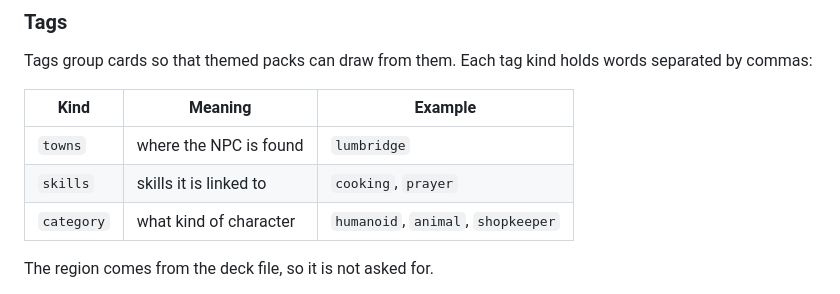
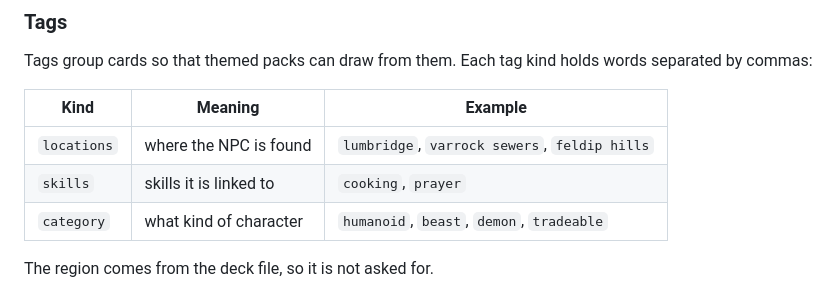
Before and after one commit to blueylewiedev/CardsOfGielinor, a Markdown page: CONTRIBUTING.md, the part around the change. Drawn GitHub-style.

Commit message:
Change 'towns' to 'locations' and update categories
Updated terminology for clarity and added examples.

```diff
--- a/CONTRIBUTING.md
+++ b/CONTRIBUTING.md
@@ -132,9 +132,9 @@ commas:
 
 | Kind | Meaning | Example |
 |------|---------|---------|
-| `towns` | where the NPC is found | `lumbridge` |
+| `locations` | where the NPC is found | `lumbridge`, `varrock sewers`, `feldip hills` |
 | `skills` | skills it is linked to | `cooking`, `prayer` |
-| `category` | what kind of character | `humanoid`, `animal`, `shopkeeper` |
+| `category` | what kind of character | `humanoid`, `beast`, `demon`, `tradeable` |
 
 The region comes from the deck file, so it is not asked for.
 
```
